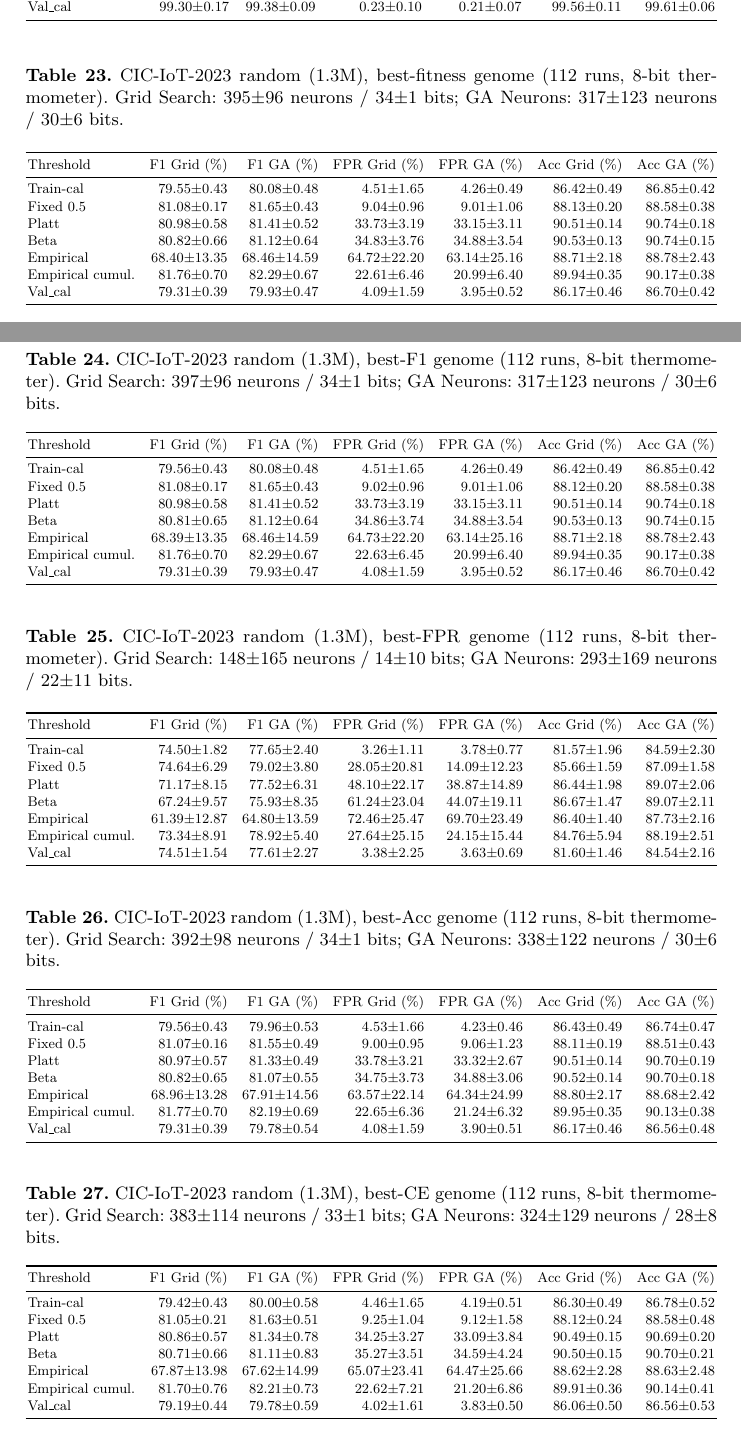
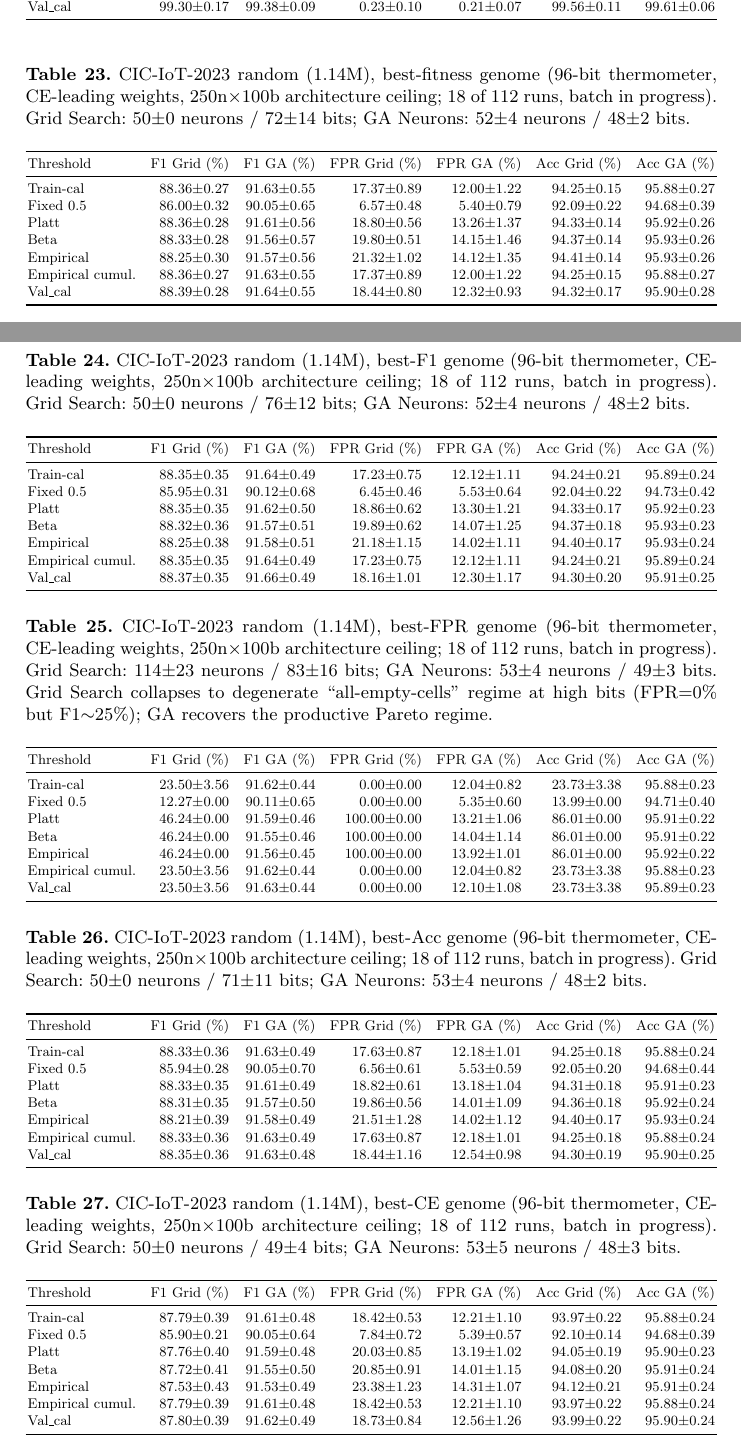
Before and after one commit to lacg/wnn, a LaTeX thesis (paper/main.tex): two parts of pages 25 and 26 of 26, joined at a grey line, cut so that both start at the same text. Compiled offline with pdfLaTeX.

Commit message:
paper: refresh CIC-IoT-2023 appendix tables with 250n×100b cohort (n=18)
Updates all 5 appendix tables (best_fitness/best_f1/best_fpr/best_acc/best_ce)
with the new 250n×100b architecture-ceiling cohort:

- Captions: 8-bit → 96-bit thermometer, CE-leading weights, "18 of 112 runs"
- Architecture lines: ~317±123 neurons → 52±4 neurons (GA convergence),
  30±6 bits → 48±2 bits
- Data: all 7 threshold modes × Grid/GA replaced with current n=18 means±SDs
- best_fpr table gets explanatory note on the GS degenerate "all-empty-cells"
  regime (FPR=0% but F1~25%); GA recovers the productive Pareto

GA Neurons F1 lifts from ~80% to ~91.6% across the board; FPR drops from
~34% (Platt/Beta) to ~13–14%. Sub-5% FPR row (fixed_05) hits F1 90.05±0.65 /
FPR 5.40±0.79 / Acc 94.68±0.39 — the new headline "20-byte detector" point.

Co-Authored-By: Claude Opus 4.7 (1M context) <noreply@anthropic.com>

```diff
--- a/paper/main.tex
+++ b/paper/main.tex
@@ -1662,20 +1662,20 @@ Val\_cal           & 99.30$\pm$0.17 & 99.38$\pm$0.09 & 0.23$\pm$0.10 & 0.21$\pm$
 \begin{table}[!ht]
 \centering
 \small
-\caption{CIC-IoT-2023 random (1.3M), best-fitness genome (112 runs, 8-bit thermometer). Grid Search: 395$\pm$96 neurons / 34$\pm$1 bits; GA Neurons: 317$\pm$123 neurons / 30$\pm$6 bits.}
+\caption{CIC-IoT-2023 random (1.14M), best-fitness genome (96-bit thermometer, CE-leading weights, 250n$\times$100b architecture ceiling; 18 of 112 runs, batch in progress). Grid Search: 50$\pm$0 neurons / 72$\pm$14 bits; GA Neurons: 52$\pm$4 neurons / 48$\pm$2 bits.}
 \label{tab:app-ciot-bestfitness}
 \resizebox{\textwidth}{!}{%
 \begin{tabular}{l@{\quad}r@{\quad}r@{\quad}r@{\quad}r@{\quad}r@{\quad}r}
 \toprule
 Threshold & F1 Grid (\%) & F1 GA (\%) & FPR Grid (\%) & FPR GA (\%) & Acc Grid (\%) & Acc GA (\%) \\
 \midrule
-Train-cal          & 79.55$\pm$0.43 & 80.08$\pm$0.48 & 4.51$\pm$1.65 & 4.26$\pm$0.49 & 86.42$\pm$0.49 & 86.85$\pm$0.42 \\
-Fixed 0.5          & 81.08$\pm$0.17 & 81.65$\pm$0.43 & 9.04$\pm$0.96 & 9.01$\pm$1.06 & 88.13$\pm$0.20 & 88.58$\pm$0.38 \\
-Platt              & 80.98$\pm$0.58 & 81.41$\pm$0.52 & 33.73$\pm$3.19 & 33.15$\pm$3.11 & 90.51$\pm$0.14 & 90.74$\pm$0.18 \\
-Beta               & 80.82$\pm$0.66 & 81.12$\pm$0.64 & 34.83$\pm$3.76 & 34.88$\pm$3.54 & 90.53$\pm$0.13 & 90.74$\pm$0.15 \\
-Empirical          & 68.40$\pm$13.35 & 68.46$\pm$14.59 & 64.72$\pm$22.20 & 63.14$\pm$25.16 & 88.71$\pm$2.18 & 88.78$\pm$2.43 \\
-Empirical cumul.   & 81.76$\pm$0.70 & 82.29$\pm$0.67 & 22.61$\pm$6.46 & 20.99$\pm$6.40 & 89.94$\pm$0.35 & 90.17$\pm$0.38 \\
-Val\_cal           & 79.31$\pm$0.39 & 79.93$\pm$0.47 & 4.09$\pm$1.59 & 3.95$\pm$0.52 & 86.17$\pm$0.46 & 86.70$\pm$0.42 \\
+Train-cal          & 88.36$\pm$0.27 & 91.63$\pm$0.55 & 17.37$\pm$0.89 & 12.00$\pm$1.22 & 94.25$\pm$0.15 & 95.88$\pm$0.27 \\
+Fixed 0.5          & 86.00$\pm$0.32 & 90.05$\pm$0.65 & 6.57$\pm$0.48 & 5.40$\pm$0.79 & 92.09$\pm$0.22 & 94.68$\pm$0.39 \\
+Platt              & 88.36$\pm$0.28 & 91.61$\pm$0.56 & 18.80$\pm$0.56 & 13.26$\pm$1.37 & 94.33$\pm$0.14 & 95.92$\pm$0.26 \\
+Beta               & 88.33$\pm$0.28 & 91.56$\pm$0.57 & 19.80$\pm$0.51 & 14.15$\pm$1.46 & 94.37$\pm$0.14 & 95.93$\pm$0.26 \\
+Empirical          & 88.25$\pm$0.30 & 91.57$\pm$0.56 & 21.32$\pm$1.02 & 14.12$\pm$1.35 & 94.41$\pm$0.14 & 95.93$\pm$0.26 \\
+Empirical cumul.   & 88.36$\pm$0.27 & 91.63$\pm$0.55 & 17.37$\pm$0.89 & 12.00$\pm$1.22 & 94.25$\pm$0.15 & 95.88$\pm$0.27 \\
+Val\_cal           & 88.39$\pm$0.28 & 91.64$\pm$0.55 & 18.44$\pm$0.80 & 12.32$\pm$0.93 & 94.32$\pm$0.17 & 95.90$\pm$0.28 \\
 \bottomrule
 \end{tabular}}
 \end{table}
@@ -1683,20 +1683,20 @@ Val\_cal           & 79.31$\pm$0.39 & 79.93$\pm$0.47 & 4.09$\pm$1.59 & 3.95$\pm$
 \begin{table}[!ht]
 \centering
 \small
-\caption{CIC-IoT-2023 random (1.3M), best-F1 genome (112 runs, 8-bit thermometer). Grid Search: 397$\pm$96 neurons / 34$\pm$1 bits; GA Neurons: 317$\pm$123 neurons / 30$\pm$6 bits.}
+\caption{CIC-IoT-2023 random (1.14M), best-F1 genome (96-bit thermometer, CE-leading weights, 250n$\times$100b architecture ceiling; 18 of 112 runs, batch in progress). Grid Search: 50$\pm$0 neurons / 76$\pm$12 bits; GA Neurons: 52$\pm$4 neurons / 48$\pm$2 bits.}
 \label{tab:app-ciot-bestf1}
 \resizebox{\textwidth}{!}{%
 \begin{tabular}{l@{\quad}r@{\quad}r@{\quad}r@{\quad}r@{\quad}r@{\quad}r}
 \toprule
 Threshold & F1 Grid (\%) & F1 GA (\%) & FPR Grid (\%) & FPR GA (\%) & Acc Grid (\%) & Acc GA (\%) \\
 \midrule
-Train-cal          & 79.56$\pm$0.43 & 80.08$\pm$0.48 & 4.51$\pm$1.65 & 4.26$\pm$0.49 & 86.42$\pm$0.49 & 86.85$\pm$0.42 \\
-Fixed 0.5          & 81.08$\pm$0.17 & 81.65$\pm$0.43 & 9.02$\pm$0.96 & 9.01$\pm$1.06 & 88.12$\pm$0.20 & 88.58$\pm$0.38 \\
-Platt              & 80.98$\pm$0.58 & 81.41$\pm$0.52 & 33.73$\pm$3.19 & 33.15$\pm$3.11 & 90.51$\pm$0.14 & 90.74$\pm$0.18 \\
-Beta               & 80.81$\pm$0.65 & 81.12$\pm$0.64 & 34.86$\pm$3.74 & 34.88$\pm$3.54 & 90.53$\pm$0.13 & 90.74$\pm$0.15 \\
-Empirical          & 68.39$\pm$13.35 & 68.46$\pm$14.59 & 64.73$\pm$22.20 & 63.14$\pm$25.16 & 88.71$\pm$2.18 & 88.78$\pm$2.43 \\
-Empirical cumul.   & 81.76$\pm$0.70 & 82.29$\pm$0.67 & 22.63$\pm$6.45 & 20.99$\pm$6.40 & 89.94$\pm$0.35 & 90.17$\pm$0.38 \\
-Val\_cal           & 79.31$\pm$0.39 & 79.93$\pm$0.47 & 4.08$\pm$1.59 & 3.95$\pm$0.52 & 86.17$\pm$0.46 & 86.70$\pm$0.42 \\
+Train-cal          & 88.35$\pm$0.35 & 91.64$\pm$0.49 & 17.23$\pm$0.75 & 12.12$\pm$1.11 & 94.24$\pm$0.21 & 95.89$\pm$0.24 \\
+Fixed 0.5          & 85.95$\pm$0.31 & 90.12$\pm$0.68 & 6.45$\pm$0.46 & 5.53$\pm$0.64 & 92.04$\pm$0.22 & 94.73$\pm$0.42 \\
+Platt              & 88.35$\pm$0.35 & 91.62$\pm$0.50 & 18.86$\pm$0.62 & 13.30$\pm$1.21 & 94.33$\pm$0.17 & 95.92$\pm$0.23 \\
+Beta               & 88.32$\pm$0.36 & 91.57$\pm$0.51 & 19.89$\pm$0.62 & 14.07$\pm$1.25 & 94.37$\pm$0.18 & 95.93$\pm$0.23 \\
+Empirical          & 88.25$\pm$0.38 & 91.58$\pm$0.51 & 21.18$\pm$1.15 & 14.02$\pm$1.11 & 94.40$\pm$0.17 & 95.93$\pm$0.24 \\
+Empirical cumul.   & 88.35$\pm$0.35 & 91.64$\pm$0.49 & 17.23$\pm$0.75 & 12.12$\pm$1.11 & 94.24$\pm$0.21 & 95.89$\pm$0.24 \\
+Val\_cal           & 88.37$\pm$0.35 & 91.66$\pm$0.49 & 18.16$\pm$1.01 & 12.30$\pm$1.17 & 94.30$\pm$0.20 & 95.91$\pm$0.25 \\
 \bottomrule
 \end{tabular}}
 \end{table}
@@ -1704,20 +1704,20 @@ Val\_cal           & 79.31$\pm$0.39 & 79.93$\pm$0.47 & 4.08$\pm$1.59 & 3.95$\pm$
 \begin{table}[!ht]
 \centering
 \small
-\caption{CIC-IoT-2023 random (1.3M), best-FPR genome (112 runs, 8-bit thermometer). Grid Search: 148$\pm$165 neurons / 14$\pm$10 bits; GA Neurons: 293$\pm$169 neurons / 22$\pm$11 bits.}
+\caption{CIC-IoT-2023 random (1.14M), best-FPR genome (96-bit thermometer, CE-leading weights, 250n$\times$100b architecture ceiling; 18 of 112 runs, batch in progress). Grid Search: 114$\pm$23 neurons / 83$\pm$16 bits; GA Neurons: 53$\pm$4 neurons / 49$\pm$3 bits. Grid Search collapses to degenerate ``all-empty-cells'' regime at high bits (FPR=0\% but F1$\sim$25\%); GA recovers the productive Pareto regime.}
 \label{tab:app-ciot-bestfpr}
 \resizebox{\textwidth}{!}{%
 \begin{tabular}{l@{\quad}r@{\quad}r@{\quad}r@{\quad}r@{\quad}r@{\quad}r}
 \toprule
 Threshold & F1 Grid (\%) & F1 GA (\%) & FPR Grid (\%) & FPR GA (\%) & Acc Grid (\%) & Acc GA (\%) \\
 \midrule
-Train-cal          & 74.50$\pm$1.82 & 77.65$\pm$2.40 & 3.26$\pm$1.11 & 3.78$\pm$0.77 & 81.57$\pm$1.96 & 84.59$\pm$2.30 \\
-Fixed 0.5          & 74.64$\pm$6.29 & 79.02$\pm$3.80 & 28.05$\pm$20.81 & 14.09$\pm$12.23 & 85.66$\pm$1.59 & 87.09$\pm$1.58 \\
-Platt              & 71.17$\pm$8.15 & 77.52$\pm$6.31 & 48.10$\pm$22.17 & 38.87$\pm$14.89 & 86.44$\pm$1.98 & 89.07$\pm$2.06 \\
-Beta               & 67.24$\pm$9.57 & 75.93$\pm$8.35 & 61.24$\pm$23.04 & 44.07$\pm$19.11 & 86.67$\pm$1.47 & 89.07$\pm$2.11 \\
-Empirical          & 61.39$\pm$12.87 & 64.80$\pm$13.59 & 72.46$\pm$25.47 & 69.70$\pm$23.49 & 86.40$\pm$1.40 & 87.73$\pm$2.16 \\
-Empirical cumul.   & 73.34$\pm$8.91 & 78.92$\pm$5.40 & 27.64$\pm$25.15 & 24.15$\pm$15.44 & 84.76$\pm$5.94 & 88.19$\pm$2.51 \\
-Val\_cal           & 74.51$\pm$1.54 & 77.61$\pm$2.27 & 3.38$\pm$2.25 & 3.63$\pm$0.69 & 81.60$\pm$1.46 & 84.54$\pm$2.16 \\
+Train-cal          & 23.50$\pm$3.56 & 91.62$\pm$0.44 & 0.00$\pm$0.00 & 12.04$\pm$0.82 & 23.73$\pm$3.38 & 95.88$\pm$0.23 \\
+Fixed 0.5          & 12.27$\pm$0.00 & 90.11$\pm$0.65 & 0.00$\pm$0.00 & 5.35$\pm$0.60 & 13.99$\pm$0.00 & 94.71$\pm$0.40 \\
+Platt              & 46.24$\pm$0.00 & 91.59$\pm$0.46 & 100.00$\pm$0.00 & 13.21$\pm$1.06 & 86.01$\pm$0.00 & 95.91$\pm$0.22 \\
+Beta               & 46.24$\pm$0.00 & 91.55$\pm$0.46 & 100.00$\pm$0.00 & 14.04$\pm$1.14 & 86.01$\pm$0.00 & 95.91$\pm$0.22 \\
+Empirical          & 46.24$\pm$0.00 & 91.56$\pm$0.45 & 100.00$\pm$0.00 & 13.92$\pm$1.01 & 86.01$\pm$0.00 & 95.92$\pm$0.22 \\
+Empirical cumul.   & 23.50$\pm$3.56 & 91.62$\pm$0.44 & 0.00$\pm$0.00 & 12.04$\pm$0.82 & 23.73$\pm$3.38 & 95.88$\pm$0.23 \\
+Val\_cal           & 23.50$\pm$3.56 & 91.63$\pm$0.44 & 0.00$\pm$0.00 & 12.10$\pm$1.08 & 23.73$\pm$3.38 & 95.89$\pm$0.23 \\
 \bottomrule
 \end{tabular}}
 \end{table}
@@ -1725,20 +1725,20 @@ Val\_cal           & 74.51$\pm$1.54 & 77.61$\pm$2.27 & 3.38$\pm$2.25 & 3.63$\pm$
 \begin{table}[!ht]
 \centering
 \small
-\caption{CIC-IoT-2023 random (1.3M), best-Acc genome (112 runs, 8-bit thermometer). Grid Search: 392$\pm$98 neurons / 34$\pm$1 bits; GA Neurons: 338$\pm$122 neurons / 30$\pm$6 bits.}
+\caption{CIC-IoT-2023 random (1.14M), best-Acc genome (96-bit thermometer, CE-leading weights, 250n$\times$100b architecture ceiling; 18 of 112 runs, batch in progress). Grid Search: 50$\pm$0 neurons / 71$\pm$11 bits; GA Neurons: 53$\pm$4 neurons / 48$\pm$2 bits.}
 \label{tab:app-ciot-bestacc}
 \resizebox{\textwidth}{!}{%
 \begin{tabular}{l@{\quad}r@{\quad}r@{\quad}r@{\quad}r@{\quad}r@{\quad}r}
 \toprule
 Threshold & F1 Grid (\%) & F1 GA (\%) & FPR Grid (\%) & FPR GA (\%) & Acc Grid (\%) & Acc GA (\%) \\
 \midrule
-Train-cal          & 79.56$\pm$0.43 & 79.96$\pm$0.53 & 4.53$\pm$1.66 & 4.23$\pm$0.46 & 86.43$\pm$0.49 & 86.74$\pm$0.47 \\
-Fixed 0.5          & 81.07$\pm$0.16 & 81.55$\pm$0.49 & 9.00$\pm$0.95 & 9.06$\pm$1.23 & 88.11$\pm$0.19 & 88.51$\pm$0.43 \\
-Platt              & 80.97$\pm$0.57 & 81.33$\pm$0.49 & 33.78$\pm$3.21 & 33.32$\pm$2.67 & 90.51$\pm$0.14 & 90.70$\pm$0.19 \\
-Beta               & 80.82$\pm$0.65 & 81.07$\pm$0.55 & 34.75$\pm$3.73 & 34.88$\pm$3.06 & 90.52$\pm$0.14 & 90.70$\pm$0.18 \\
-Empirical          & 68.96$\pm$13.28 & 67.91$\pm$14.56 & 63.57$\pm$22.14 & 64.34$\pm$24.99 & 88.80$\pm$2.17 & 88.68$\pm$2.42 \\
-Empirical cumul.   & 81.77$\pm$0.70 & 82.19$\pm$0.69 & 22.65$\pm$6.36 & 21.24$\pm$6.32 & 89.95$\pm$0.35 & 90.13$\pm$0.38 \\
-Val\_cal           & 79.31$\pm$0.39 & 79.78$\pm$0.54 & 4.08$\pm$1.59 & 3.90$\pm$0.51 & 86.17$\pm$0.46 & 86.56$\pm$0.48 \\
+Train-cal          & 88.33$\pm$0.36 & 91.63$\pm$0.49 & 17.63$\pm$0.87 & 12.18$\pm$1.01 & 94.25$\pm$0.18 & 95.88$\pm$0.24 \\
+Fixed 0.5          & 85.94$\pm$0.28 & 90.05$\pm$0.70 & 6.56$\pm$0.61 & 5.53$\pm$0.59 & 92.05$\pm$0.20 & 94.68$\pm$0.44 \\
+Platt              & 88.33$\pm$0.35 & 91.61$\pm$0.49 & 18.82$\pm$0.61 & 13.18$\pm$1.04 & 94.31$\pm$0.18 & 95.91$\pm$0.23 \\
+Beta               & 88.31$\pm$0.35 & 91.57$\pm$0.50 & 19.86$\pm$0.56 & 14.01$\pm$1.09 & 94.36$\pm$0.18 & 95.92$\pm$0.24 \\
+Empirical          & 88.21$\pm$0.39 & 91.58$\pm$0.49 & 21.51$\pm$1.28 & 14.02$\pm$1.12 & 94.40$\pm$0.17 & 95.93$\pm$0.24 \\
+Empirical cumul.   & 88.33$\pm$0.36 & 91.63$\pm$0.49 & 17.63$\pm$0.87 & 12.18$\pm$1.01 & 94.25$\pm$0.18 & 95.88$\pm$0.24 \\
+Val\_cal           & 88.35$\pm$0.36 & 91.63$\pm$0.48 & 18.44$\pm$1.16 & 12.54$\pm$0.98 & 94.30$\pm$0.19 & 95.90$\pm$0.25 \\
 \bottomrule
 \end{tabular}}
 \end{table}
@@ -1746,20 +1746,20 @@ Val\_cal           & 79.31$\pm$0.39 & 79.78$\pm$0.54 & 4.08$\pm$1.59 & 3.90$\pm$
 \begin{table}[!ht]
 \centering
 \small
-\caption{CIC-IoT-2023 random (1.3M), best-CE genome (112 runs, 8-bit thermometer). Grid Search: 383$\pm$114 neurons / 33$\pm$1 bits; GA Neurons: 324$\pm$129 neurons / 28$\pm$8 bits.}
+\caption{CIC-IoT-2023 random (1.14M), best-CE genome (96-bit thermometer, CE-leading weights, 250n$\times$100b architecture ceiling; 18 of 112 runs, batch in progress). Grid Search: 50$\pm$0 neurons / 49$\pm$4 bits; GA Neurons: 53$\pm$5 neurons / 48$\pm$3 bits.}
 \label{tab:app-ciot-bestce}
 \resizebox{\textwidth}{!}{%
 \begin{tabular}{l@{\quad}r@{\quad}r@{\quad}r@{\quad}r@{\quad}r@{\quad}r}
 \toprule
 Threshold & F1 Grid (\%) & F1 GA (\%) & FPR Grid (\%) & FPR GA (\%) & Acc Grid (\%) & Acc GA (\%) \\
 \midrule
-Train-cal          & 79.42$\pm$0.43 & 80.00$\pm$0.58 & 4.46$\pm$1.65 & 4.19$\pm$0.51 & 86.30$\pm$0.49 & 86.78$\pm$0.52 \\
-Fixed 0.5          & 81.05$\pm$0.21 & 81.63$\pm$0.51 & 9.25$\pm$1.04 & 9.12$\pm$1.58 & 88.12$\pm$0.24 & 88.58$\pm$0.48 \\
-Platt              & 80.86$\pm$0.57 & 81.34$\pm$0.78 & 34.25$\pm$3.27 & 33.09$\pm$3.84 & 90.49$\pm$0.15 & 90.69$\pm$0.20 \\
-Beta               & 80.71$\pm$0.66 & 81.11$\pm$0.83 & 35.27$\pm$3.51 & 34.59$\pm$4.24 & 90.50$\pm$0.15 & 90.70$\pm$0.21 \\
-Empirical          & 67.87$\pm$13.98 & 67.62$\pm$14.99 & 65.07$\pm$23.41 & 64.47$\pm$25.66 & 88.62$\pm$2.28 & 88.63$\pm$2.48 \\
-Empirical cumul.   & 81.70$\pm$0.76 & 82.21$\pm$0.73 & 22.62$\pm$7.21 & 21.20$\pm$6.86 & 89.91$\pm$0.36 & 90.14$\pm$0.41 \\
-Val\_cal           & 79.19$\pm$0.44 & 79.78$\pm$0.59 & 4.02$\pm$1.61 & 3.83$\pm$0.50 & 86.06$\pm$0.50 & 86.56$\pm$0.53 \\
+Train-cal          & 87.79$\pm$0.39 & 91.61$\pm$0.48 & 18.42$\pm$0.53 & 12.21$\pm$1.10 & 93.97$\pm$0.22 & 95.88$\pm$0.24 \\
+Fixed 0.5          & 85.90$\pm$0.21 & 90.05$\pm$0.64 & 7.84$\pm$0.72 & 5.39$\pm$0.57 & 92.10$\pm$0.14 & 94.68$\pm$0.39 \\
+Platt              & 87.76$\pm$0.40 & 91.59$\pm$0.48 & 20.03$\pm$0.85 & 13.19$\pm$1.02 & 94.05$\pm$0.19 & 95.90$\pm$0.23 \\
+Beta               & 87.72$\pm$0.41 & 91.55$\pm$0.50 & 20.85$\pm$0.91 & 14.01$\pm$1.15 & 94.08$\pm$0.20 & 95.91$\pm$0.24 \\
+Empirical          & 87.53$\pm$0.43 & 91.53$\pm$0.49 & 23.38$\pm$1.23 & 14.31$\pm$1.07 & 94.12$\pm$0.21 & 95.91$\pm$0.24 \\
+Empirical cumul.   & 87.79$\pm$0.39 & 91.61$\pm$0.48 & 18.42$\pm$0.53 & 12.21$\pm$1.10 & 93.97$\pm$0.22 & 95.88$\pm$0.24 \\
+Val\_cal           & 87.80$\pm$0.39 & 91.62$\pm$0.49 & 18.73$\pm$0.84 & 12.56$\pm$1.26 & 93.99$\pm$0.22 & 95.90$\pm$0.24 \\
 \bottomrule
 \end{tabular}}
 \end{table}
```
Also changed, not shown: paper/main.pdf.
